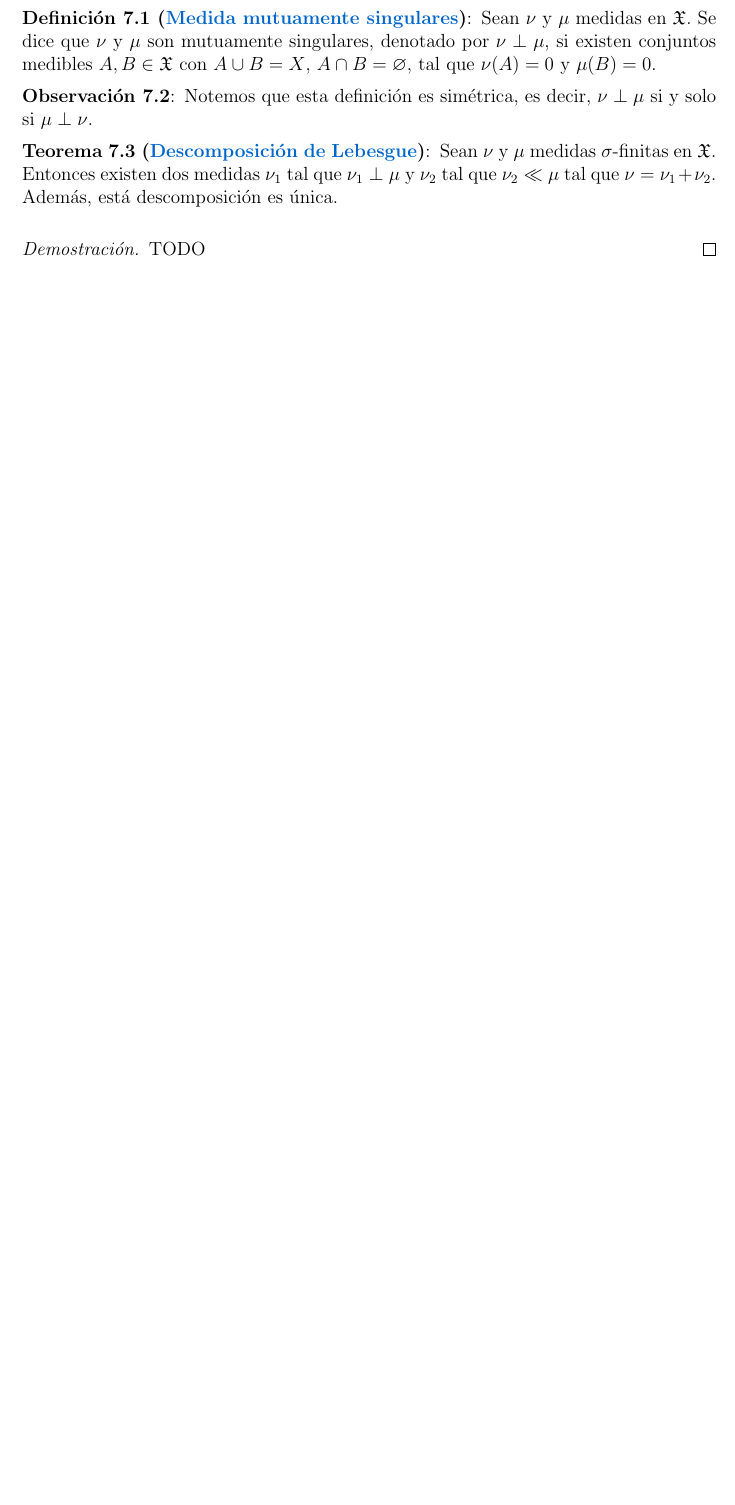
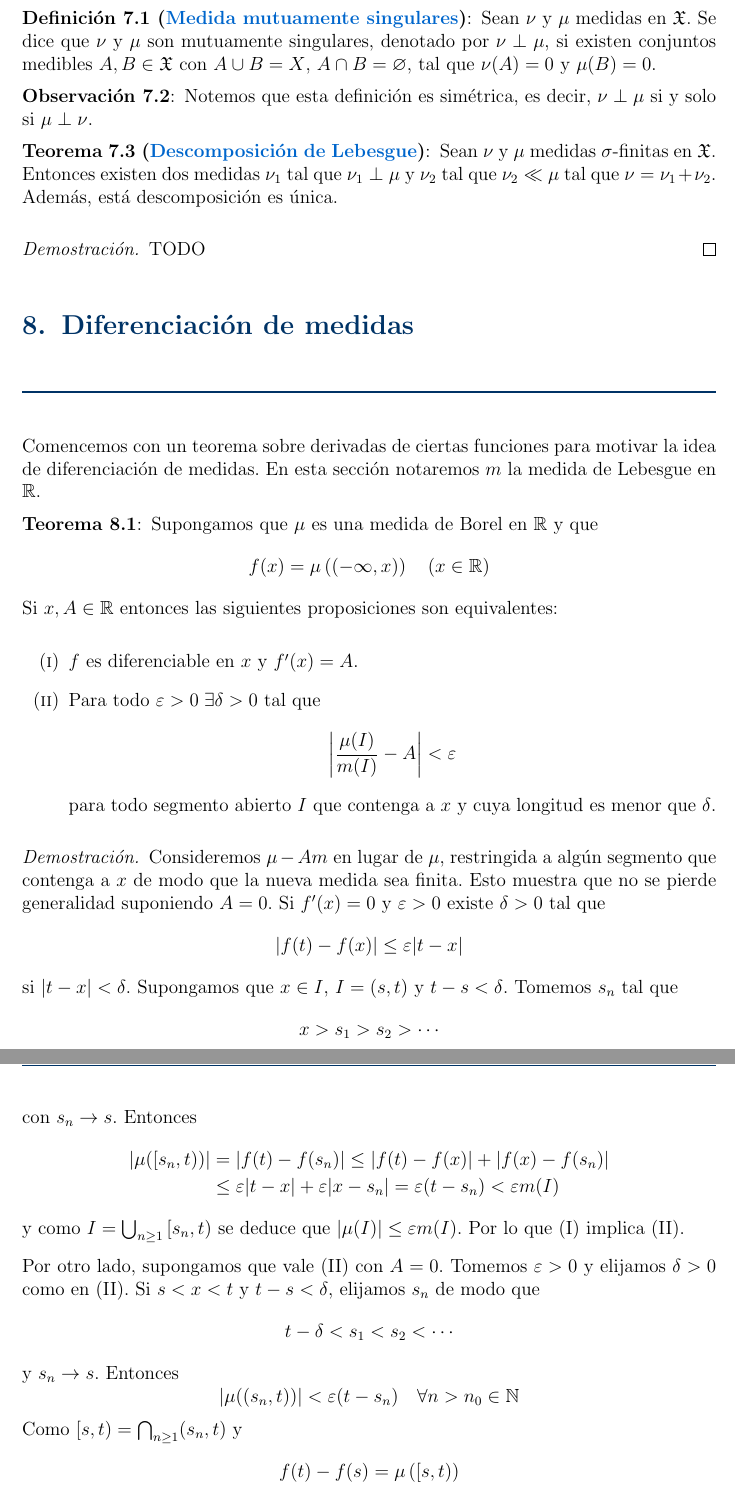
Before and after one commit to JordiBustos/final-medida, a LaTeX document (final.tex): part of page 16 of 17 before the commit and two parts of pages 17 and 18 of 19 after it, the two joined at a grey line, cut so that both start at the same text, the shorter picture padded with empty space. Compiled offline with pdfLaTeX.

Commit message:
init difereciación de medidas

```diff
--- a/final.tex
+++ b/final.tex
@@ -99,6 +99,8 @@
 
 \newcommand{\X}{\mathfrak{X}}
 
+\newcommand{\coint}[1]{\left[ #1 \right)}
+
 % --- Configuración de tcolorbox para teoremas ---
 \tcbset{
     colback=white,
@@ -715,3 +737,43 @@ Para expresar el concepto opuesto introducimos la idea de medida mutuamente sing
 \begin{proof}
     TODO
 \end{proof}
+
+\section{Diferenciación de medidas}
+
+Comencemos con un teorema sobre derivadas de ciertas funciones para motivar la idea de diferenciación de medidas. En esta sección notaremos \( m \)
+la medida de Lebesgue en \( \R \).
+
+\begin{teorema}
+    Supongamos que \( \mu \) es una medida de Borel en \( \R \) y que \[
+        f(x) = \mu\left( (-\infty, x) \right) \quad (x \in \R)
+    \]
+    Si \( x, A \in \R \) entonces las siguientes proposiciones son equivalentes:\begin{enumerate}[label = (\roman*)]
+        \item \( f \) es diferenciable en \( x \) y \( f'(x) = A \).
+        \item Para todo \( \varepsilon > 0 \; \exists \delta > 0 \) tal que \[
+                  \left| \dfrac{\mu(I)}{m(I)} - A \right| < \varepsilon
+              \] para todo segmento abierto \( I \) que contenga a \( x \) y cuya longitud es menor que \( \delta \).
+    \end{enumerate}
+\end{teorema}
+\begin{proof}
+    Consideremos \( \mu - A m \) en lugar de \( \mu \), restringida a algún segmento que contenga a \( x \) de modo que la nueva medida sea finita.
+    Esto muestra que no se pierde generalidad suponiendo \( A = 0 \). Si \( f'(x) = 0 \) y \( \varepsilon > 0 \) existe \( \delta > 0 \) tal que \[
+        \left| f(t) - f(x) \right| \leq \varepsilon | t - x |
+    \]
+    si \( | t - x | < \delta \). Supongamos que \( x \in I \), \( I = (s, t) \) y \( t - s < \delta \). Tomemos \( s_n \) tal que \[
+        x > s_1 > s_2 > \cdots
+    \]
+    con \( s_n \to s \). Entonces \begin{align*}
+        | \mu(\coint{s_n, t}) | & = | f(t) - f(s_n) | \leq |f(t) - f(x)| + |f(x) - f(s_n)|                                    \\
+                                & \leq \varepsilon |t - x| + \varepsilon |x - s_n| = \varepsilon (t - s_n) < \varepsilon m(I)
+    \end{align*}
+    y como \( I = \bigcup_{n \geq 1} \coint{s_n, t} \) se deduce que \( |\mu(I)| \leq \varepsilon m(I) \). Por lo que (I) implica (II).
+
+    Por otro lado, supongamos que vale (II) con \( A = 0 \). Tomemos \( \varepsilon > 0 \) y elijamos \( \delta > 0 \) como en (II).
+    Si \( s < x < t \) y \( t - s < \delta \), elijamos \( s_n \) de modo que \[
+        t-\delta < s_1 < s_2 < \cdots
+    \]
+    y \( s_n \to s \). Entonces \[
+        |\mu((s_n, t))| < \varepsilon (t - s_n) \quad \forall n > n_0 \in \N
+    \]
+    Como \( \coint{s, t} = \bigcap_{n \geq 1} (s_n, t) \) y \[
+        f(t) - f(s) = \mu\left( \coint{s, t} \right)
```
Also changed, not shown: final.pdf, final.tex (53 more changed lines).
